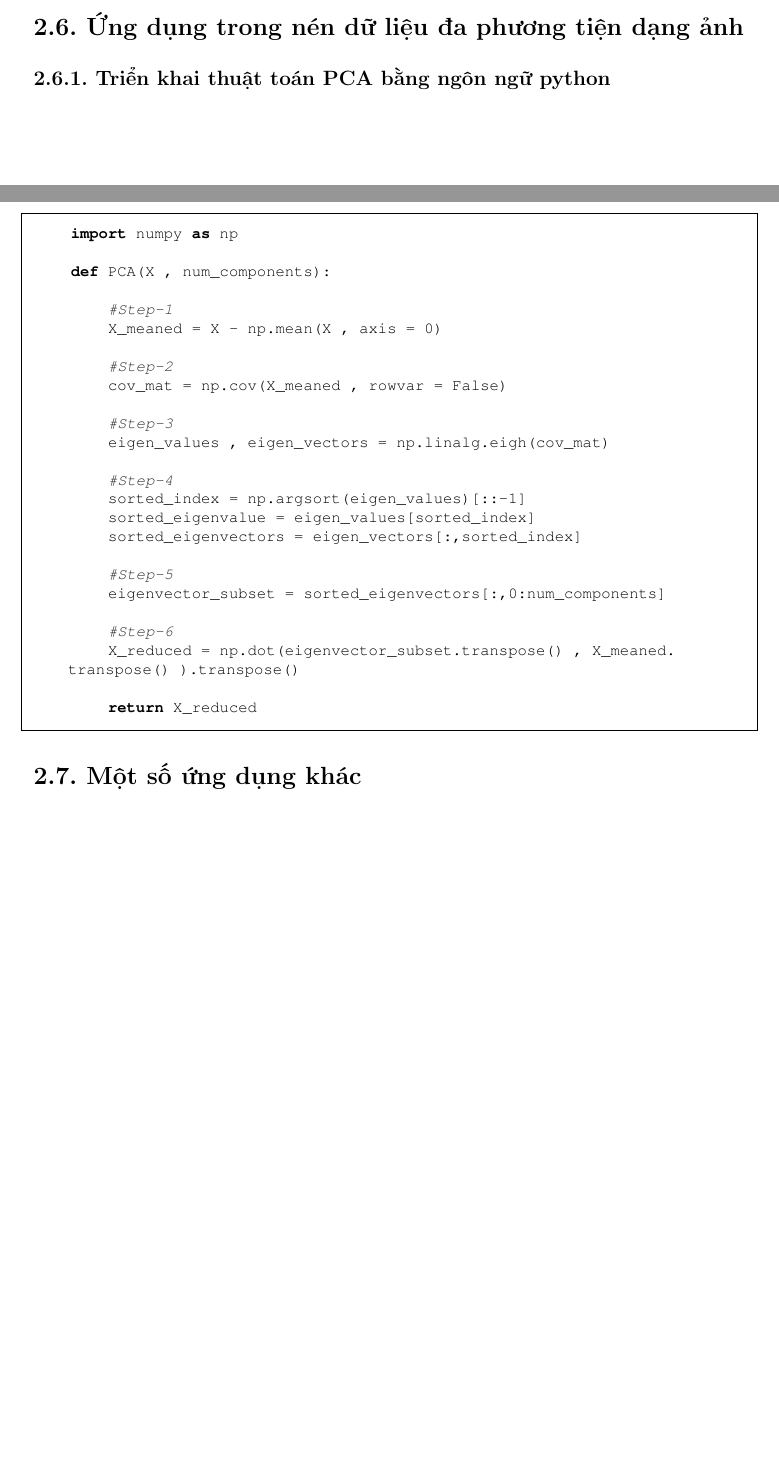
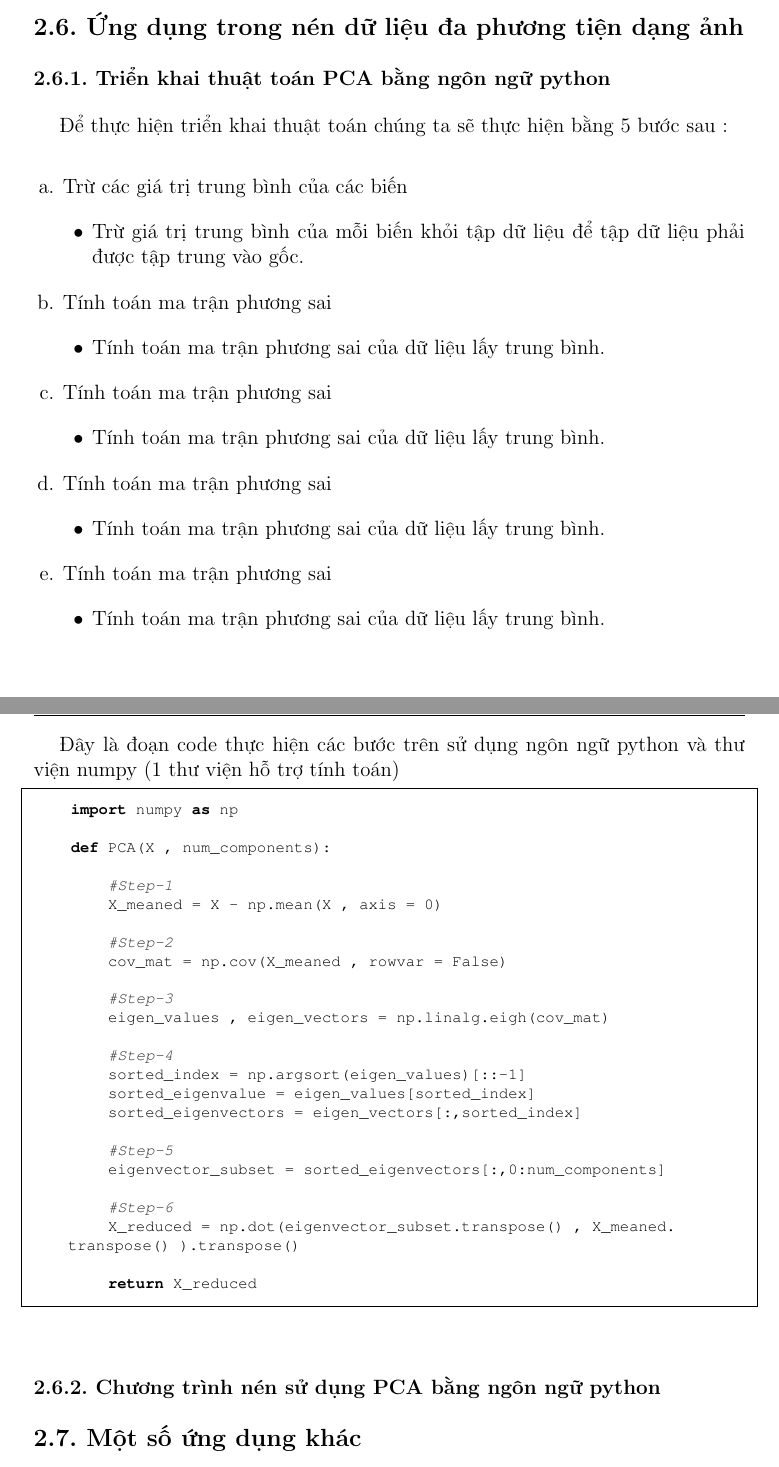
Before and after one commit to thaiph99/image-compression-with_PCA, a LaTeX thesis (PCA_report/book_ML.tex, which reads PCA_report/Chapters/07_DimemsionalityReduction/27_pca2.tex): two parts of pages 14 and 15 of 24, joined at a grey line, cut so that both start at the same text, the shorter picture padded with empty space. Compiled offline with pdfLaTeX.

Commit message:
update data

```diff
--- a/PCA_report/Chapters/07_DimemsionalityReduction/27_pca2.tex
+++ b/PCA_report/Chapters/07_DimemsionalityReduction/27_pca2.tex
@@ -538,7 +538,33 @@ khả thi. Lúc này, các trị riêng và vector riêng của ma trận hiệp
 \section{Ứng dụng trong nén dữ liệu đa phương tiện dạng ảnh}
 \subsection{Triển khai thuật toán PCA bằng ngôn ngữ python}
 
+Để thực hiện triển khai thuật toán chúng ta sẽ thực hiện bằng 5 bước sau :
+
+\begin{enumerate}
+    \item Trừ các giá trị trung bình của các biến
+          \begin{itemize}
+              \item Trừ giá trị trung bình của mỗi biến khỏi tập dữ liệu để tập dữ liệu phải được tập trung vào gốc.
+          \end{itemize}
+    \item Tính toán ma trận phương sai
+          \begin{itemize}
+              \item Tính toán ma trận phương sai của dữ liệu lấy trung bình.
+          \end{itemize}
+    \item Tính toán ma trận phương sai
+          \begin{itemize}
+              \item Tính toán ma trận phương sai của dữ liệu lấy trung bình.
+          \end{itemize}
+    \item Tính toán ma trận phương sai
+          \begin{itemize}
+              \item Tính toán ma trận phương sai của dữ liệu lấy trung bình.
+          \end{itemize}
+    \item Tính toán ma trận phương sai
+          \begin{itemize}
+              \item Tính toán ma trận phương sai của dữ liệu lấy trung bình.
+          \end{itemize}
+\end{enumerate}
+
 \newpage
+Đây là đoạn code thực hiện các bước trên sử dụng ngôn ngữ python và thư viện numpy (1 thư viện hỗ trợ tính toán)
 \begin{lstlisting}[language=Python]
     import numpy as np
 
@@ -568,6 +594,9 @@ khả thi. Lúc này, các trị riêng và vector riêng của ma trận hiệp
 
 \end{lstlisting}
 
+\
+
+\subsection{Chương trình nén sử dụng PCA bằng ngôn ngữ python}
 
 \section{Một số ứng dụng khác}
 Ứng dụng đầu tiên của PCA chính là việc giảm chiều dữ liệu, giúp
```
Also changed, not shown: PCA_report/book_ML.pdf, datajpg/imgg_extracted.jpg (added), datajpg/imgg_origin.jpg (renamed from thaiph.jpg), datapng/imgg_extracted.png (added), datapng/imgg_origin.png (added), imgg_extracted.jpg (deleted), 6 other files.
